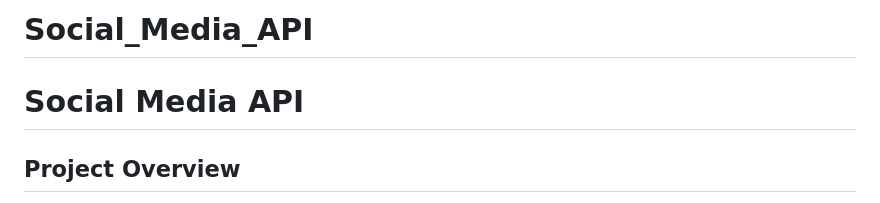
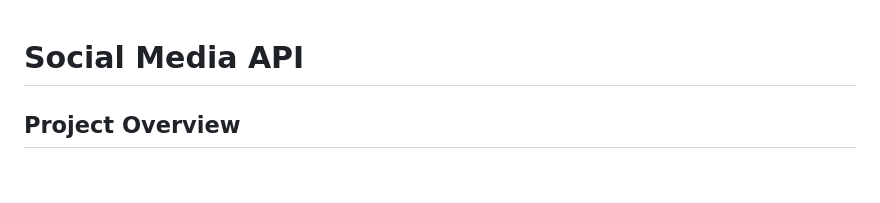
Before and after one commit to kelenna1/Social_Media_API, a Markdown page: README.md, the part around the change. Drawn GitHub-style; blank space fills up the shorter version.

```diff
--- a/README.md
+++ b/README.md
@@ -1,5 +1,3 @@
-# Social_Media_API
-
 # Social Media API
 
 ## Project Overview
```
